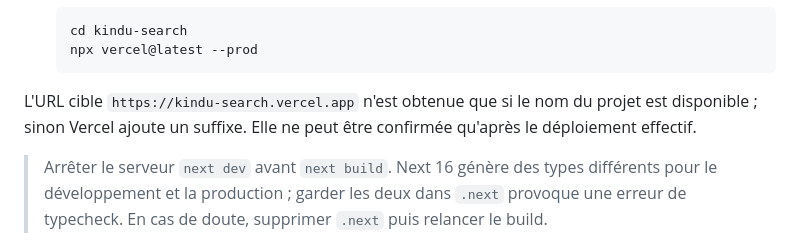
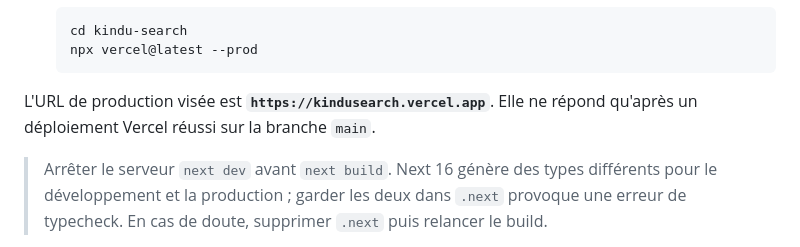
Before and after one commit to therealkay-g/KND-OS, a Markdown page: README.md, the part around the change. Drawn GitHub-style.

Commit message:
docs: URL Vercel kindusearch

````diff
--- a/README.md
+++ b/README.md
@@ -554,9 +554,8 @@ Le dépôt est publié sur GitHub : **https://github.com/therealkay-g/KND-OS**
    npx vercel@latest --prod
    ```
 
-L'URL cible `https://kindu-search.vercel.app` n'est obtenue que si le nom du
-projet est disponible ; sinon Vercel ajoute un suffixe. Elle ne peut être
-confirmée qu'après le déploiement effectif.
+L'URL de production visée est **`https://kindusearch.vercel.app`**. Elle ne
+répond qu'après un déploiement Vercel réussi sur la branche `main`.
 
 > Arrêter le serveur `next dev` avant `next build`. Next 16 génère des types
 > différents pour le développement et la production ; garder les deux dans `.next`
````
Also changed, not shown: docs/06-plan.md (+1 -1 lines).
